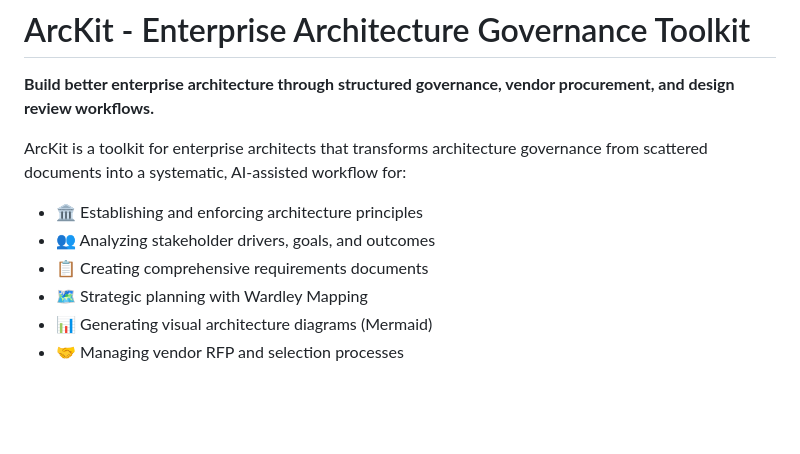
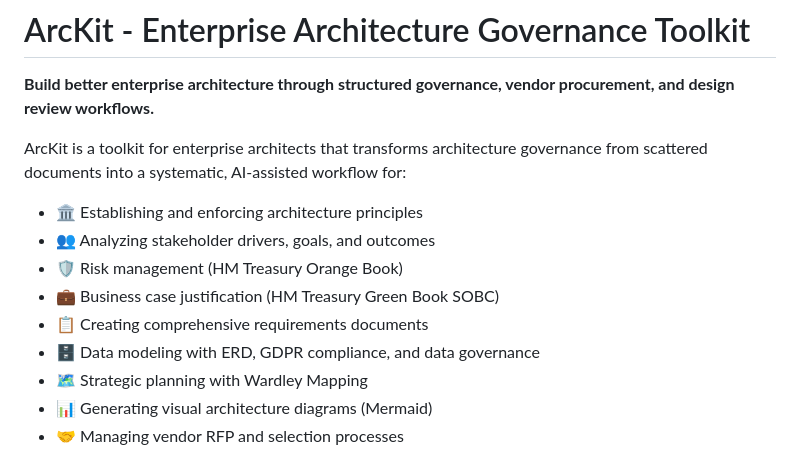
Before and after one commit to tractorjuice/arckit-test-project-v6-patent-system, a Markdown page: README.md, the part around the change. Rendered like a GitHub page; blank space fills up the shorter version.

Commit message:
docs: update README feature list to include data modeling, risk, and SOBC
Add missing features to the top-level feature list:
- Risk management (HM Treasury Orange Book)
- Business case justification (HM Treasury Green Book SOBC)
- Data modeling with ERD, GDPR compliance, and data governance

Ensures README accurately reflects all v0.3.0 capabilities.

🤖 Generated with [Claude Code](https://claude.com/claude-code)

Co-Authored-By: Claude <noreply@anthropic.com>

```diff
--- a/README.md
+++ b/README.md
@@ -5,7 +5,10 @@
 ArcKit is a toolkit for enterprise architects that transforms architecture governance from scattered documents into a systematic, AI-assisted workflow for:
 - 🏛️ Establishing and enforcing architecture principles
 - 👥 Analyzing stakeholder drivers, goals, and outcomes
+- 🛡️ Risk management (HM Treasury Orange Book)
+- 💼 Business case justification (HM Treasury Green Book SOBC)
 - 📋 Creating comprehensive requirements documents
+- 🗄️ Data modeling with ERD, GDPR compliance, and data governance
 - 🗺️ Strategic planning with Wardley Mapping
 - 📊 Generating visual architecture diagrams (Mermaid)
 - 🤝 Managing vendor RFP and selection processes
```
